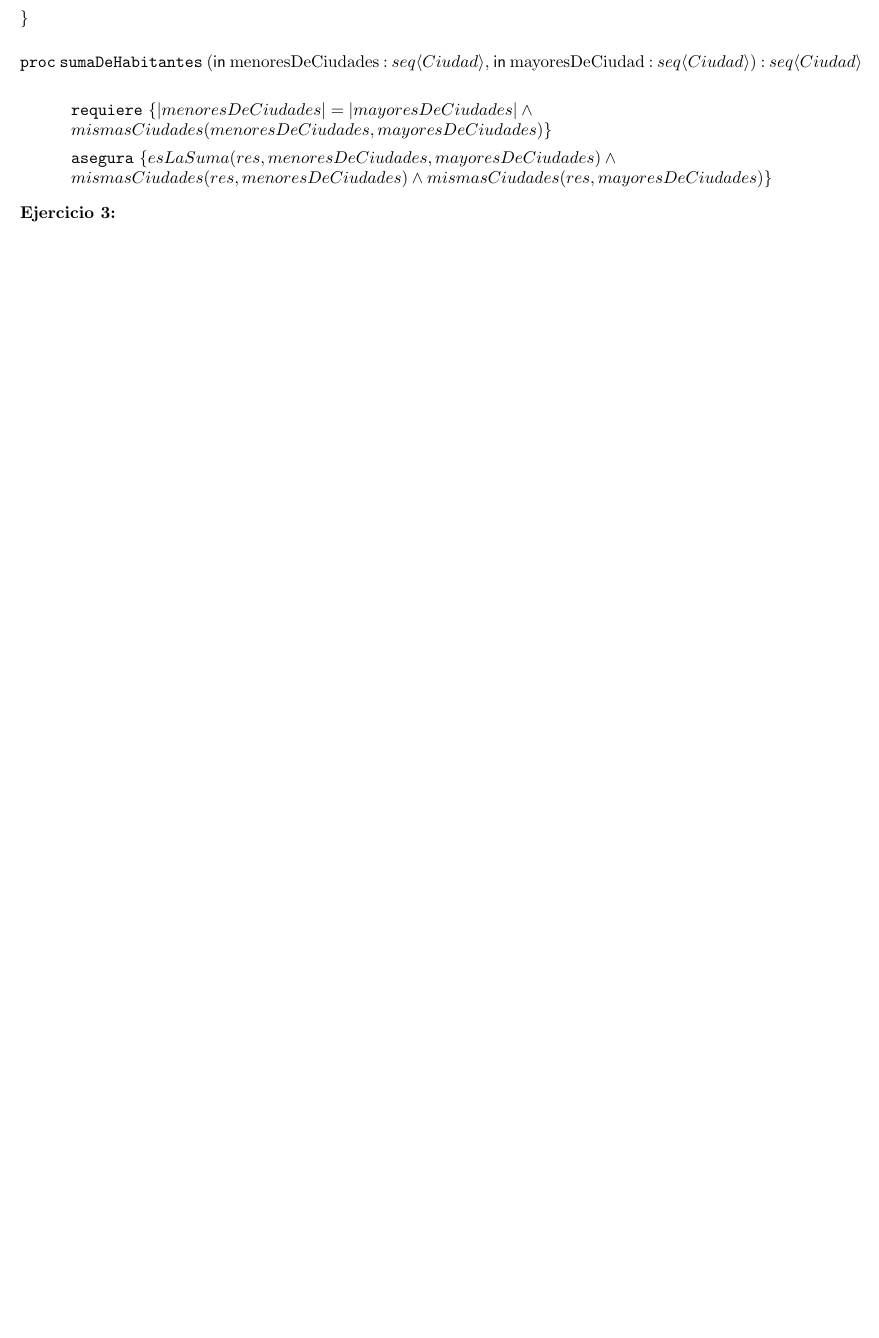
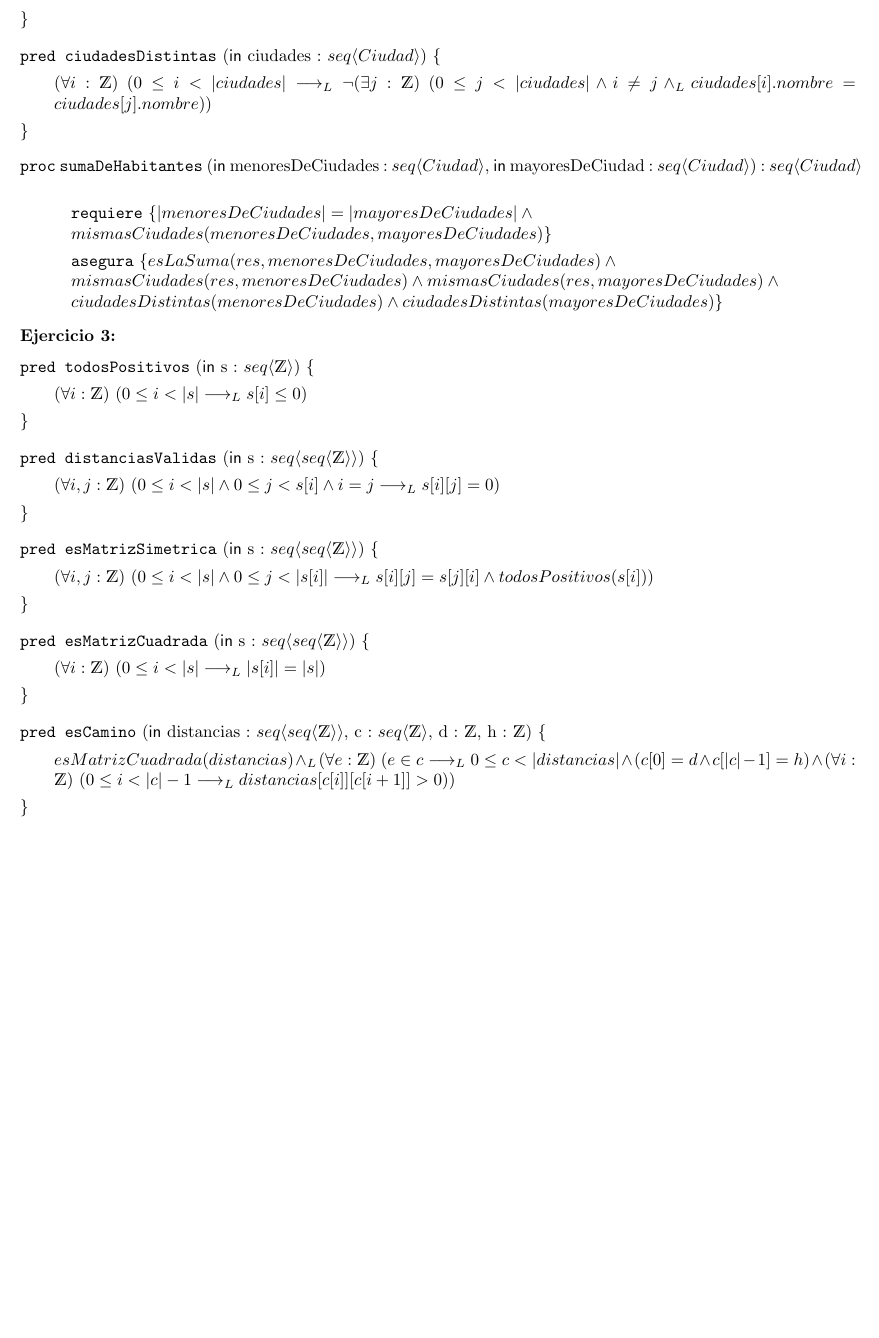
Before and after one commit to MartoNievas/TP-Algo-1-, a LaTeX document (TP- Algo 1.tex): part of page 3 of 3, cut so that both start at the same text, the shorter picture padded with empty space. Compiled offline with pdfLaTeX.

Commit message:
todos los predicados del ejercicio 3

```diff
--- a/TP- Algo 1.tex
+++ b/TP- Algo 1.tex
@@ -99,12 +99,23 @@ se debe devolver una lista vacıa.
 	\vspace{0.2cm}
 	\pred{esLaSuma}{\In res : \TLista{Ciudad}, \In s: \TLista{Ciudad}, \In l: \TLista{Ciudad}}{\paraTodo[unalinea]{i}{\ent}{0 \leq i < |res| \implicaLuego \existe[unalinea]{j,k}{\ent}{0 \leq j < |s| \land 0 \leq k < |l| \yLuego res[i].habitantes = s[j].habitantes + l[k].habitantes }}}
 	\vspace{0.2cm}
+	\pred{ciudadesDistintas}{\In ciudades : \TLista{Ciudad}}{\paraTodo[unalinea]{i}{\ent}{0 \leq i < |ciudades| \implicaLuego \neg \existe[unalinea]{j}{\ent}{0 \leq j <|ciudades| \land i \neq j \yLuego ciudades[i].nombre = ciudades[j].nombre} }}
 	\begin{proc}{sumaDeHabitantes}{\In menoresDeCiudades : \TLista{Ciudad}, \In mayoresDeCiudad : \TLista{Ciudad}}{\TLista{Ciudad}}
 		\requiere{|menoresDeCiudades| = |mayoresDeCiudades|  \land \\ mismasCiudades(menoresDeCiudades, mayoresDeCiudades)}
-		\asegura{esLaSuma(res, menoresDeCiudades, mayoresDeCiudades) \land \\ mismasCiudades(res, menoresDeCiudades) \land mismasCiudades(res, mayoresDeCiudades)}
+		\asegura{esLaSuma(res, menoresDeCiudades, mayoresDeCiudades) \land \\ mismasCiudades(res, menoresDeCiudades) \land mismasCiudades(res, mayoresDeCiudades)  \land \\ ciudadesDistintas(menoresDeCiudades) \land ciudadesDistintas(mayoresDeCiudades)}
 	\end{proc}
 	\textbf{Ejercicio 3:}
-
+	\vspace*{0.2cm}
+	\\
+	\pred{todosPositivos}{\In s : \TLista{\ent}}{\paraTodo[unalinea]{i}{\ent}{0 \leq i < |s| \implicaLuego s[i] \leq 0}}
+	\vspace{0.2cm}
+	\pred{distanciasValidas}{\In s : \matriz{\ent}}{\paraTodo[unalinea]{i, j}{\ent}{0 \leq i < |s| \land 0 \leq j < s[i] \land i = j \implicaLuego s[i][j] = 0}}
+	\vspace{0.2cm}
+	\pred{esMatrizSimetrica}{\In s : \matriz{\ent}}{\paraTodo[unalinea]{i, j}{\ent}{0 \leq i < |s| \land 0 \leq j < |s[i]| \implicaLuego s[i][j] = s[j][i] \land todosPositivos(s[i])}}
+	\vspace{0.2cm}
+	\pred{esMatrizCuadrada}{\In s : \matriz{\ent}}{\paraTodo[unalinea]{i}{\ent}{0 \leq i < |s| \implicaLuego |s[i]| = |s|}}
+	\vspace*{0.2cm}
+	\pred{esCamino}{\In distancias : \matriz{\ent}, c : \TLista{\ent}, d : \ent, h : \ent}{esMatrizCuadrada(distancias) \yLuego \paraTodo[unalinea]{e}{\ent}{e \in c \implicaLuego 0 \leq c < |distancias| \land (c[0] = d \land c[|c|-1] = h) \land \paraTodo[unalinea]{i}{\ent}{ 0 \leq i < |c|-1 \implicaLuego distancias[c[i]][c[i+1]] > 0 }}}
 \end{quote}
 
 
```
Also changed, not shown: TP- Algo 1.pdf, 2 other files.
